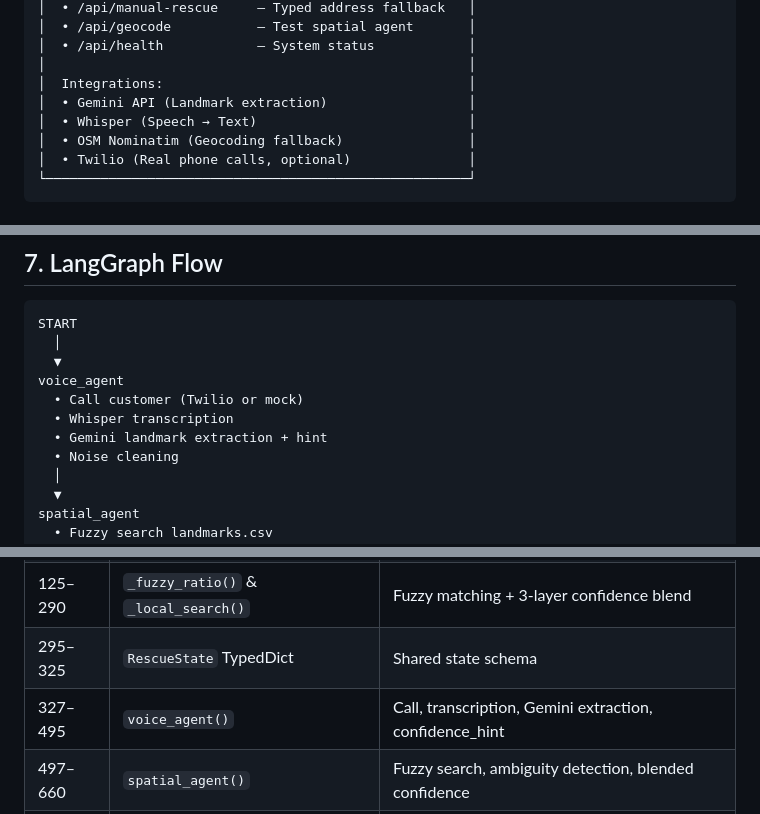
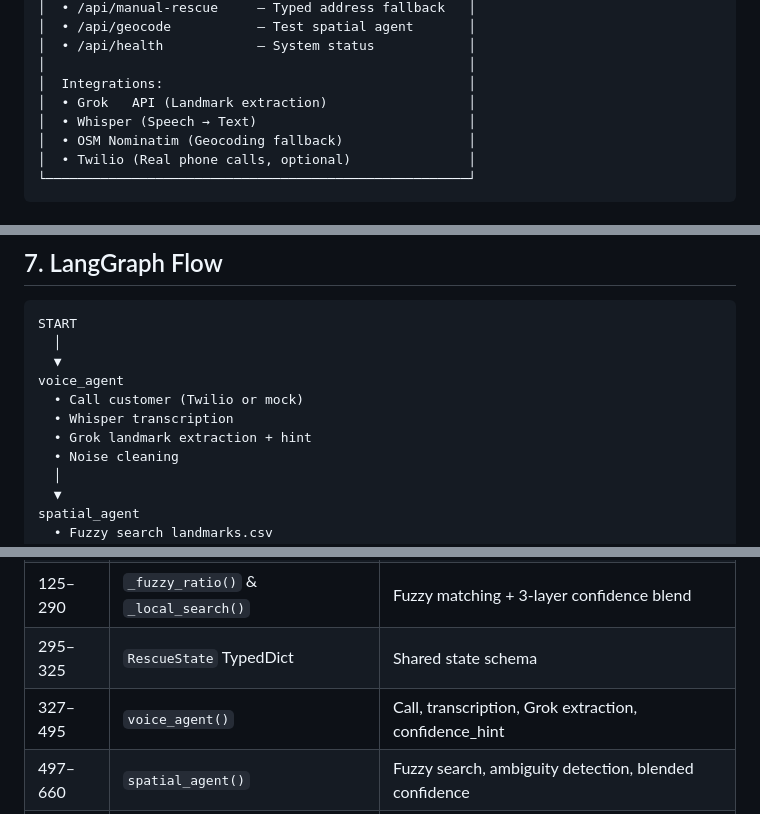
Before and after one commit to Snehaai/Delivery-Rescue, a Markdown page: README.md, 3 parts joined by grey strips. Rendered like a GitHub page.

```diff
--- a/README.md
+++ b/README.md
@@ -169,7 +172,7 @@ Driver's map pin updates. Delivery saved.
 │  • /api/health            — System status            │
 │                                                      │
 │  Integrations:                                       │
-│  • Gemini API (Landmark extraction)                  │
+│  • Grok   API (Landmark extraction)                  │
 │  • Whisper (Speech → Text)                           │
 │  • OSM Nominatim (Geocoding fallback)                │
 │  • Twilio (Real phone calls, optional)               │
@@ -313,7 +317,7 @@ START
 voice_agent
   • Call customer (Twilio or mock)
   • Whisper transcription
-  • Gemini landmark extraction + hint
+  • Grok landmark extraction + hint
   • Noise cleaning
   │
   ▼
@@ -492,7 +496,7 @@ delivery-rescue/
 | 51–120 | Landmark loading | CSV → token index for fuzzy search |
 | 125–290 | `_fuzzy_ratio()` & `_local_search()` | Fuzzy matching + 3-layer confidence blend |
 | 295–325 | `RescueState` TypedDict | Shared state schema |
-| 327–495 | `voice_agent()` | Call, transcription, Gemini extraction, confidence_hint |
+| 327–495 | `voice_agent()` | Call, transcription, Grok extraction, confidence_hint |
 | 497–660 | `spatial_agent()` | Fuzzy search, ambiguity detection, blended confidence |
 | 662–750 | `route_agent()` | Threshold gates, push/flag/retry/escalate logic |
 | 752–800 | `/api/twilio/call` | Outbound Twilio call endpoint |
```
Also changed, not shown: other parts of README.md (+19 -15 lines).
